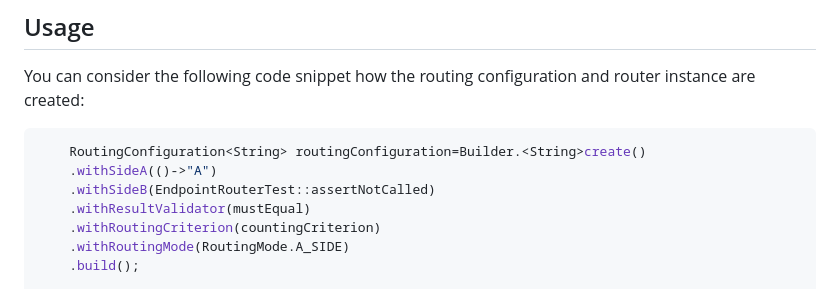
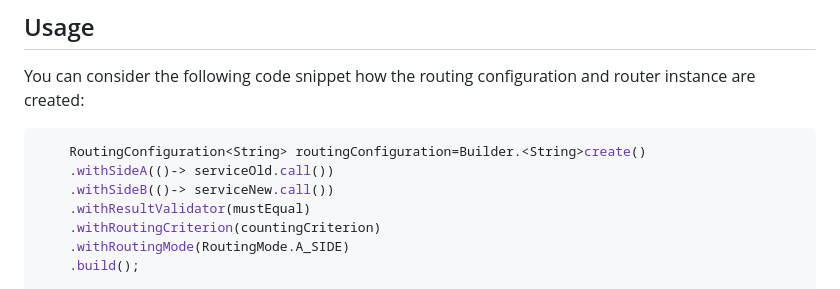
Before and after one commit to reevik/shade, a Markdown page: README.md, the part around the change. Drawn GitHub-style.

Commit message:
Update README.md (#7)

````diff
--- a/README.md
+++ b/README.md
@@ -20,8 +20,8 @@ You can consider the following code snippet how the routing configuration and ro
 
 ```java
     RoutingConfiguration<String> routingConfiguration=Builder.<String>create()
-    .withSideA(()->"A")
-    .withSideB(EndpointRouterTest::assertNotCalled)
+    .withSideA(()-> serviceOld.call())
+    .withSideB(()-> serviceNew.call())
     .withResultValidator(mustEqual)
     .withRoutingCriterion(countingCriterion)
     .withRoutingMode(RoutingMode.A_SIDE)
````
